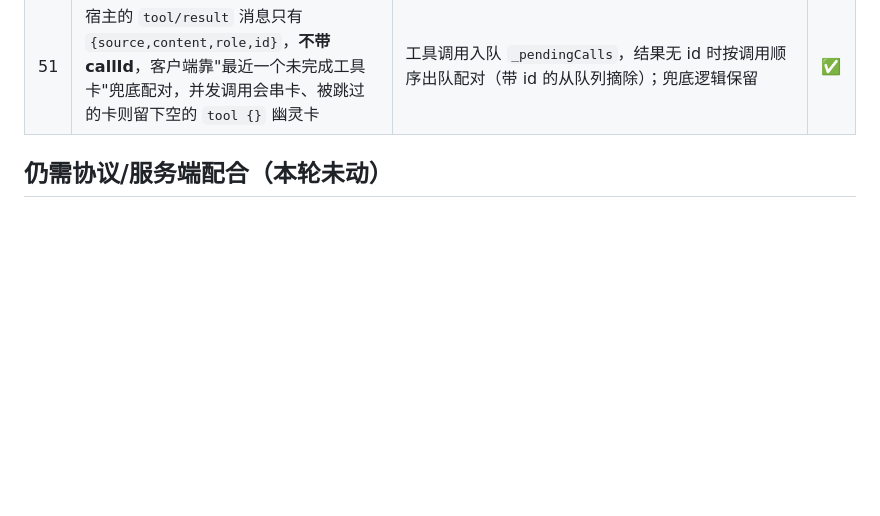
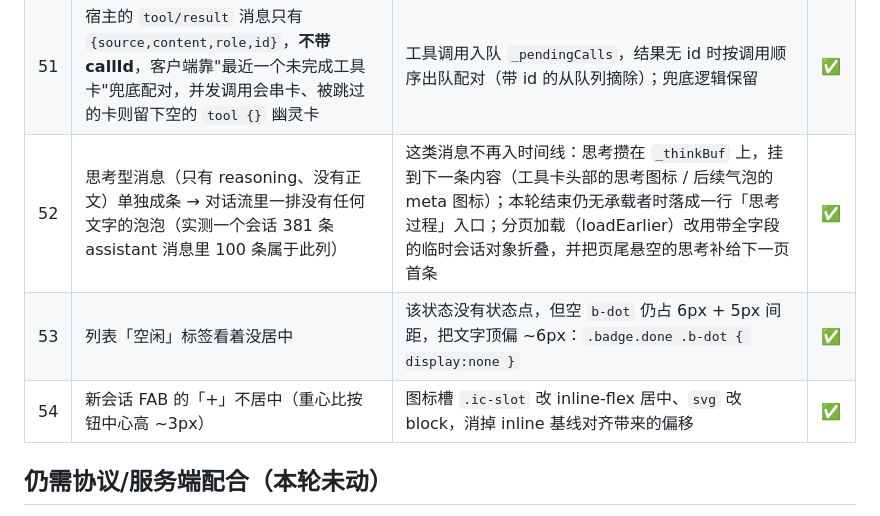
Before and after one commit to jackxu925/dsh-mobile, a Markdown page: AUDIT.md, the part around the change. Rendered like a GitHub page; blank space fills up the shorter version.

Commit message:
docs: AUDIT entries 52-54 (empty bubbles, idle badge, FAB icon centering)

```diff
--- a/AUDIT.md
+++ b/AUDIT.md
@@ -90,6 +90,9 @@
 | 49 | agent 自排的任务清单（`todo_write`）当普通消息塞在对话时间线里，往上滚两屏就丢失；而它恰恰是需要随时瞟一眼的东西 | 改为顶部悬置任务条：读宿主 `todos` 投影（`turn/start` 清空、`todo/write` 全量覆盖），会话页导航栏下方常驻一行「当前步骤 + n/N + 2px 进度线」，点开底部抽屉看全量（进行中置顶）；全部完成后整条变绿「N 项全部完成」并在 3 秒后收成一条绿细线（点细线仍可打开抽屉，会话 ⋯ 菜单也有「任务清单」入口）；时间线不再出现待办卡，`todo_write` 的调用/结果卡同样隐去 | ✅ |
 | 50 | 增量投影帧是「单键单值」`{sessionId,key,value}`，而客户端只解析 `values` 整块，导致 title/permissions/todos 等实时更新全部失效（只有重开流或刷新列表才会变） | `Mux.handlers.control` / `handlers.follow` 统一走 `applyProjectionFrame()`：`key` 形式包成 `{[key]:value}` 再落地 | ✅ |
 | 51 | 宿主的 `tool/result` 消息只有 `{source,content,role,id}`，**不带 callId**，客户端靠"最近一个未完成工具卡"兜底配对，并发调用会串卡、被跳过的卡则留下空的 `tool {}` 幽灵卡 | 工具调用入队 `_pendingCalls`，结果无 id 时按调用顺序出队配对（带 id 的从队列摘除）；兜底逻辑保留 | ✅ |
+| 52 | 思考型消息（只有 reasoning、没有正文）单独成条 → 对话流里一排没有任何文字的泡泡（实测一个会话 381 条 assistant 消息里 100 条属于此列） | 这类消息不再入时间线：思考攒在 `_thinkBuf` 上，挂到下一条内容（工具卡头部的思考图标 / 后续气泡的 meta 图标）；本轮结束仍无承载者时落成一行「思考过程」入口；分页加载（loadEarlier）改用带全字段的临时会话对象折叠，并把页尾悬空的思考补给下一页首条 | ✅ |
+| 53 | 列表「空闲」标签看着没居中 | 该状态没有状态点，但空 `b-dot` 仍占 6px + 5px 间距，把文字顶偏 ~6px：`.badge.done .b-dot { display:none }` | ✅ |
+| 54 | 新会话 FAB 的「+」不居中（重心比按钮中心高 ~3px） | 图标槽 `.ic-slot` 改 inline-flex 居中、`svg` 改 block，消掉 inline 基线对齐带来的偏移 | ✅ |
 
 ## 仍需协议/服务端配合（本轮未动）
 
```
